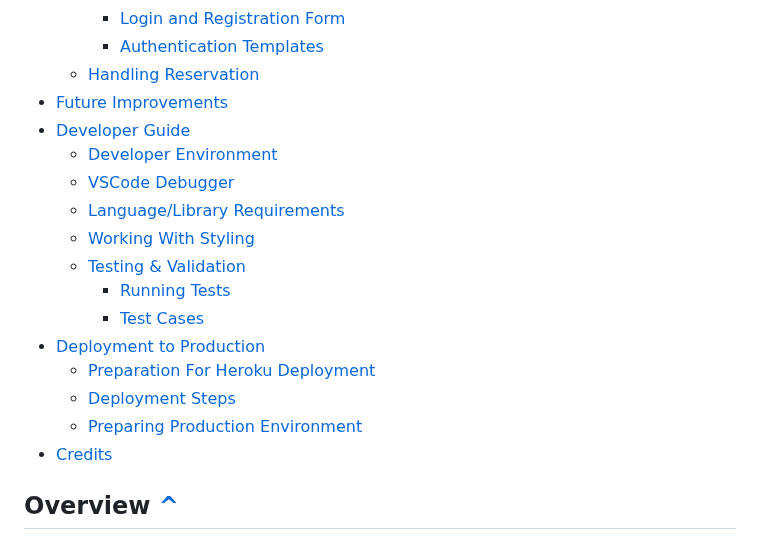
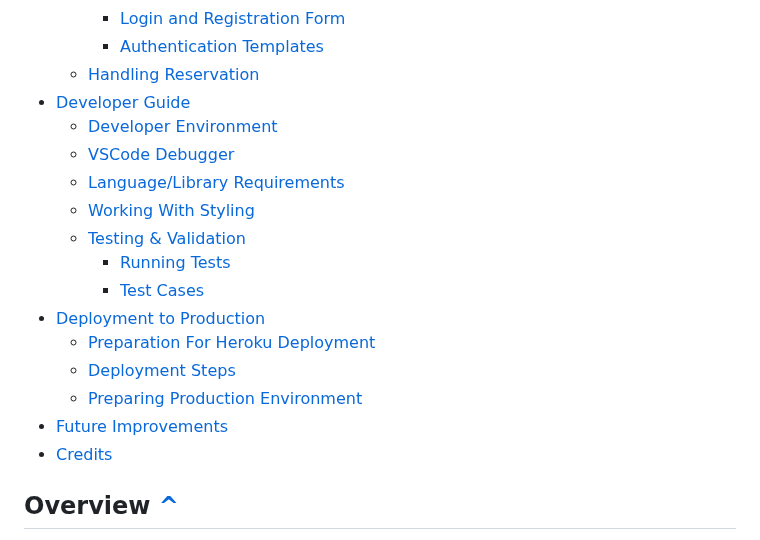
Before and after one commit to fokhrun/flask_mvc_template, a Markdown page: README.md, the part around the change. Rendered like a GitHub page.

Commit message:
change position of future works

```diff
--- a/README.md
+++ b/README.md
@@ -27,7 +27,6 @@
         - [Login and Registration Form](https://github.com/fokhrun/restaurant_reservation#login-and-registration-form-)
         - [Authentication Templates](https://github.com/fokhrun/restaurant_reservation#authentication-templates-)
     - [Handling Reservation](https://github.com/fokhrun/restaurant_reservation#handling-reservation-)
-- [Future Improvements](https://github.com/fokhrun/restaurant_reservation#future-improvements-)
 - [Developer Guide](https://github.com/fokhrun/restaurant_reservation#developer-guide-)
     - [Developer Environment](https://github.com/fokhrun/restaurant_reservation#developer-environment-)
     - [VSCode Debugger](https://github.com/fokhrun/restaurant_reservation#vscode-debugger-)
@@ -40,6 +39,7 @@
     - [Preparation For Heroku Deployment](https://github.com/fokhrun/restaurant_reservation#preparation-for-heroku-deployment-)
     - [Deployment Steps](https://github.com/fokhrun/restaurant_reservation#deployment-steps-)
     - [Preparing Production Environment](https://github.com/fokhrun/restaurant_reservation#preparing-production-environment-)
+- [Future Improvements](https://github.com/fokhrun/restaurant_reservation#future-improvements-)
 - [Credits](https://github.com/fokhrun/restaurant_reservation#credits-)
 
 ## Overview [^](https://github.com/fokhrun/restaurant_reservation#table-of-contents)
```
